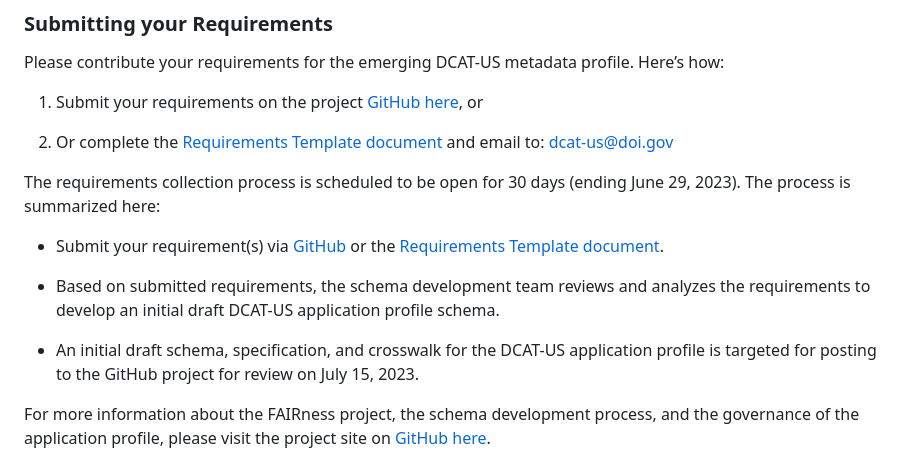
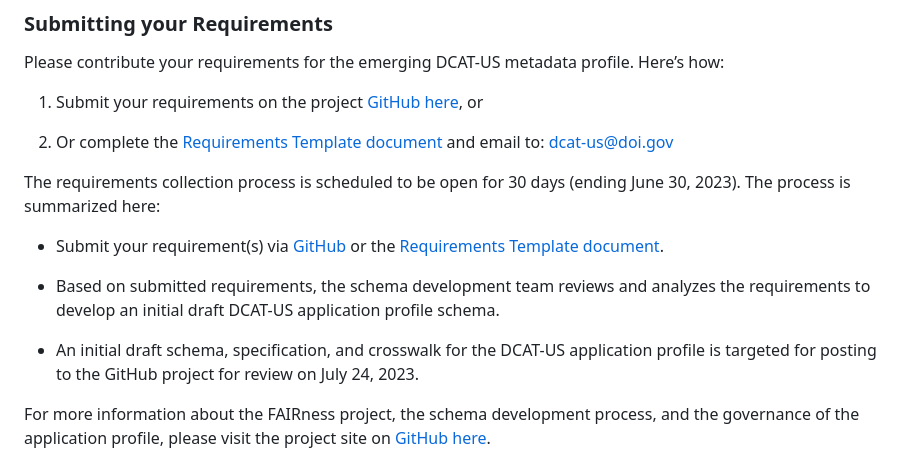
Before and after one commit to DOI-DO/dcat-us, a Markdown page: README.md, the part around the change. GitHub-like rendering.

```diff
--- a/README.md
+++ b/README.md
@@ -13,13 +13,13 @@ Please contribute your requirements for the emerging DCAT-US metadata profile. H
 
 2. Or complete the [Requirements Template document](https://github.com/DOI-DO/dcat-us/files/11479875/DCAT-US-3-Requirements-Template.docx) and email to: dcat-us@doi.gov
 
-The requirements collection process is scheduled to be open for 30 days (ending June 29, 2023). The process is summarized here:
+The requirements collection process is scheduled to be open for 30 days (ending June 30, 2023). The process is summarized here:
 
 * Submit your requirement(s) via [GitHub](https://github.com/DOI-DO/dcat-us/issues/new/choose) or the [Requirements Template document](https://github.com/DOI-DO/dcat-us/files/11479875/DCAT-US-3-Requirements-Template.docx).
 
 * Based on submitted requirements, the schema development team reviews and analyzes the requirements to develop an initial draft DCAT-US application profile schema.
 
-* An initial draft schema, specification, and crosswalk for the DCAT-US application profile is targeted for posting to the GitHub project for review on July 15, 2023.
+* An initial draft schema, specification, and crosswalk for the DCAT-US application profile is targeted for posting to the GitHub project for review on July 24, 2023.
 
 For more information about the FAIRness project, the schema development process, and the governance of the application profile, please visit the project site on [GitHub here](https://github.com/DOI-DO/dcat-us/).
 
```
